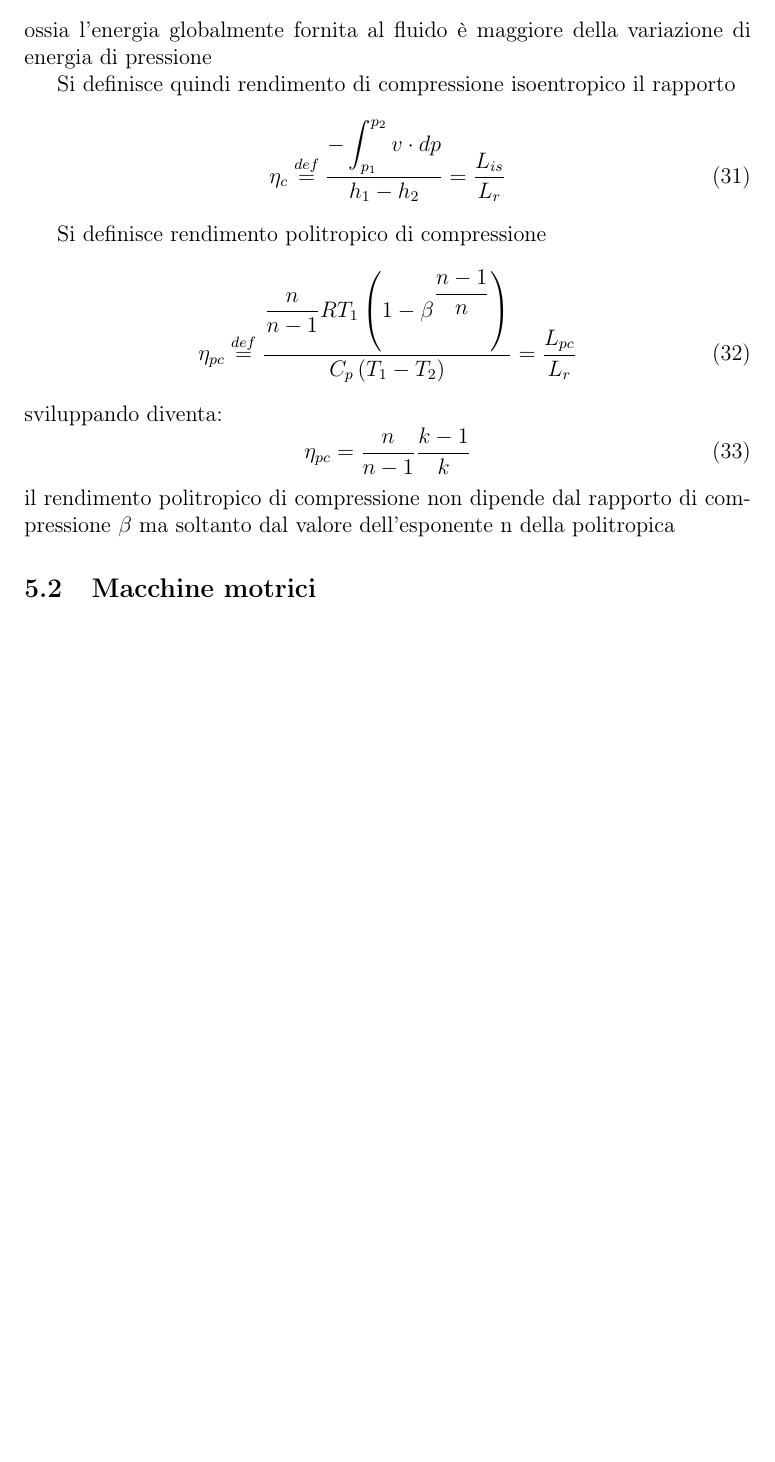
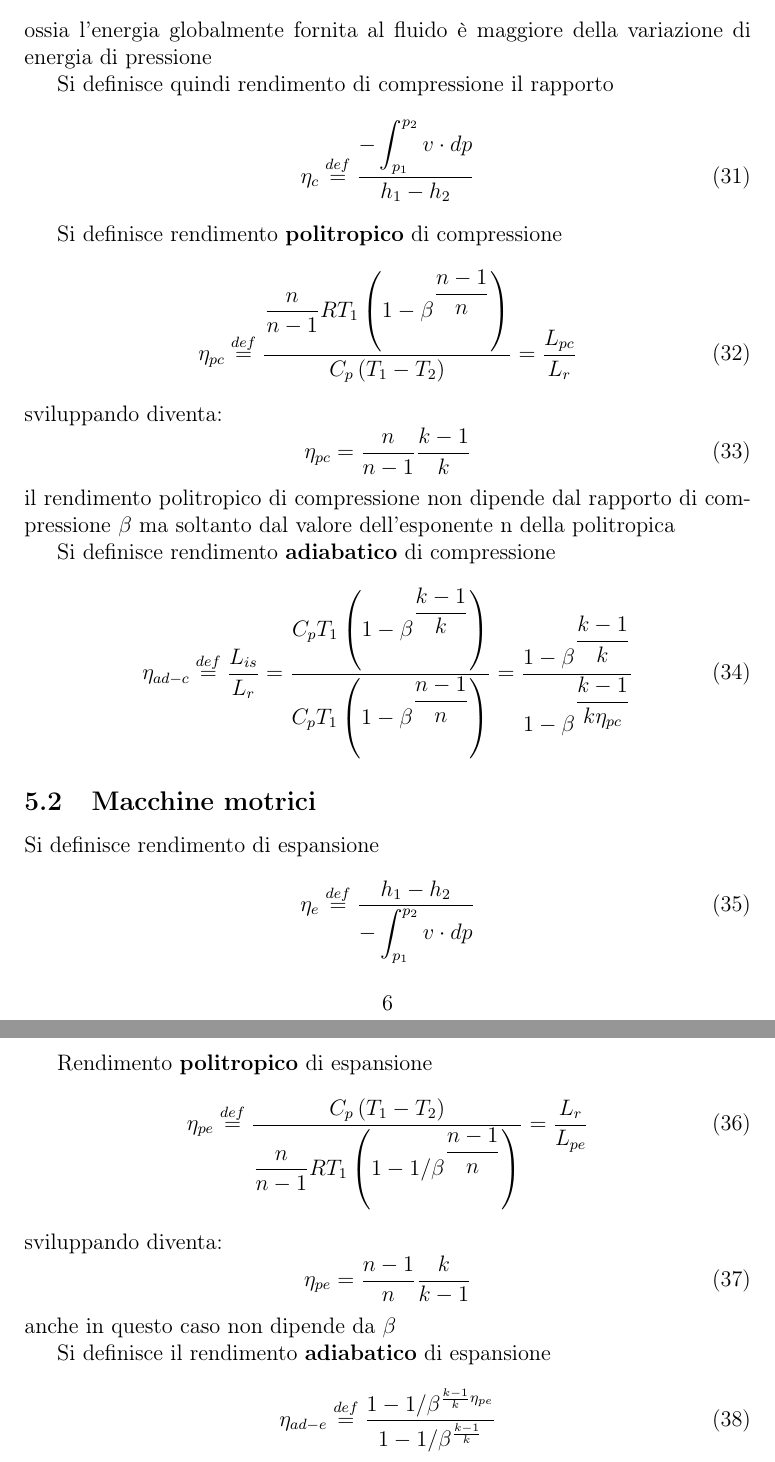
Before and after one commit to FlashNoob98/Programmi_Macchine, a LaTeX document (Tex/appunti.tex): part of page 6 of 6 before the commit and two parts of pages 6 and 7 of 7 after it, the two joined at a grey line, cut so that both start at the same text, the shorter picture padded with empty space. Compiled offline with pdfLaTeX.

Commit message:
Macchine motrici

```diff
--- a/Tex/appunti.tex
+++ b/Tex/appunti.tex
@@ -234,14 +234,14 @@ Se la trasformazione non è isoentropica, vale la disuguaglianza
 ossia l'energia globalmente fornita al fluido è maggiore della variazione di
 energia di pressione
 
-Si definisce quindi rendimento di compressione isoentropico il rapporto
+Si definisce quindi rendimento di compressione il rapporto
 \begin{equation}
-    \label{eq:rendimento_compressione_isoentropico}
-    \eta_c \stackrel{def}{=} \frac{- \displaystyle \int_{p_1}^{p_2} v \cdot dp}{h_1 - h_2} = \frac{L_{is}}{L_r}
+    \label{eq:rendimento_compressione}
+    \eta_{c} \stackrel{def}{=} \frac{- \displaystyle \int_{p_1}^{p_2} v \cdot dp}{h_1 - h_2}
     %uso \displaystyle per forzare l'integrale grande
 \end{equation}
 
-Si definisce rendimento politropico di compressione
+Si definisce rendimento \textbf{politropico} di compressione
 \begin{equation}
     \label{eq:rendimento_compressione_politropico}
     \eta_{pc} \stackrel{def}{=} \frac{\displaystyle\frac{n}{n-1} R T_1 \left(1-\beta^{\displaystyle\frac{n-1}{n}} \right)}{C_p \left(T_1 - T_2\right)}
@@ -255,12 +255,42 @@ sviluppando diventa:
 il rendimento politropico di compressione non dipende dal rapporto di compressione $\beta$
 ma soltanto dal valore dell'esponente n della politropica
 
+Si definisce rendimento \textbf{adiabatico} di compressione
+\begin{equation}
+    \label{eq:rendimento_compressione_adiabatico}
+    \eta_{ad-c} \stackrel{def}{=} \frac{L_{is}}{L_r} = \frac{ C_p T_1 \left(1-\beta^{\displaystyle\frac{k-1}{k}}\right)}
+    {C_p T_1 \left(1-\beta^{\displaystyle\frac{n-1}{n}}\right)} = \frac{1-\beta^{\displaystyle\frac{k-1}{k}}}{1-\beta^{\displaystyle\frac{k-1}{k\eta_{pc}}}}
+\end{equation}
+
 \subsection{Macchine motrici}
 \label{subsec:macchine_motrici}
 %per le macchine motrici si invertono i termini dei rendimenti dato che il lavoro reale sarà sempre minore
-%del lavoro ideale isoentropico e politropico
+%del lavoro ideale adiabatico e politropico
 
+Si definisce rendimento di espansione
+\begin{equation}
+    \label{eq:rendimento_espansione}
+    \eta_{e} \stackrel{def}{=} \frac{h_1 - h_2}{- \displaystyle \int_{p_1}^{p_2} v \cdot dp}
+\end{equation}
 
+Rendimento \textbf{politropico} di espansione
+\begin{equation}
+    \label{eq:rendimento_espansione_politropico}
+    \eta_{pe} \stackrel{def}{=} \frac{C_p \left(T_1 - T_2\right)}{\displaystyle\frac{n}{n-1} R T_1 \left(1-1/\beta^{\displaystyle\frac{n-1}{n}} \right)}
+    = \frac{L_r}{L_{pe}}
+\end{equation}
+sviluppando diventa:
+\begin{equation}
+    \eta_{pe} = \frac{n-1}{n} \frac{k}{k-1}
+\end{equation}
+anche in questo caso non dipende da $\beta$
 
+Si definisce il rendimento \textbf{adiabatico} di espansione
+\begin{equation}
+    \label{eq:rendimento_espansione_adiabatico}
+    \eta_{ad-e} \stackrel{def}{=} \frac{1-1/\beta^{\frac{k-1}{k}\eta_{pe}}}
+    {1-1/\beta^{\frac{k-1}{k}}}
+    %uso \displaystyle per forzare l'integrale grande
+\end{equation}
 
 \end{document}
```
Also changed, not shown: Tex/appunti.pdf, Tex/appunti.tex (2 more changed lines).
